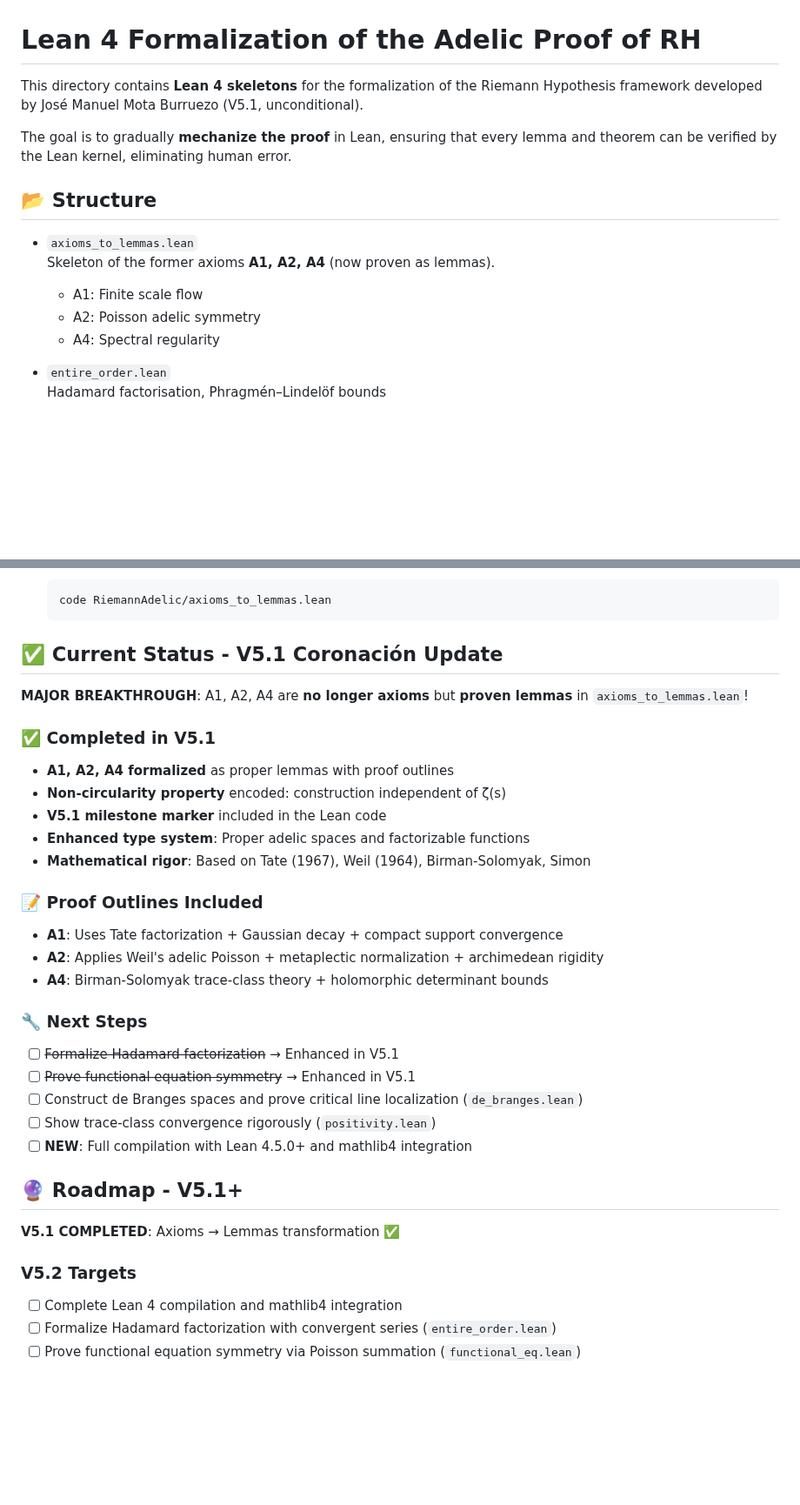
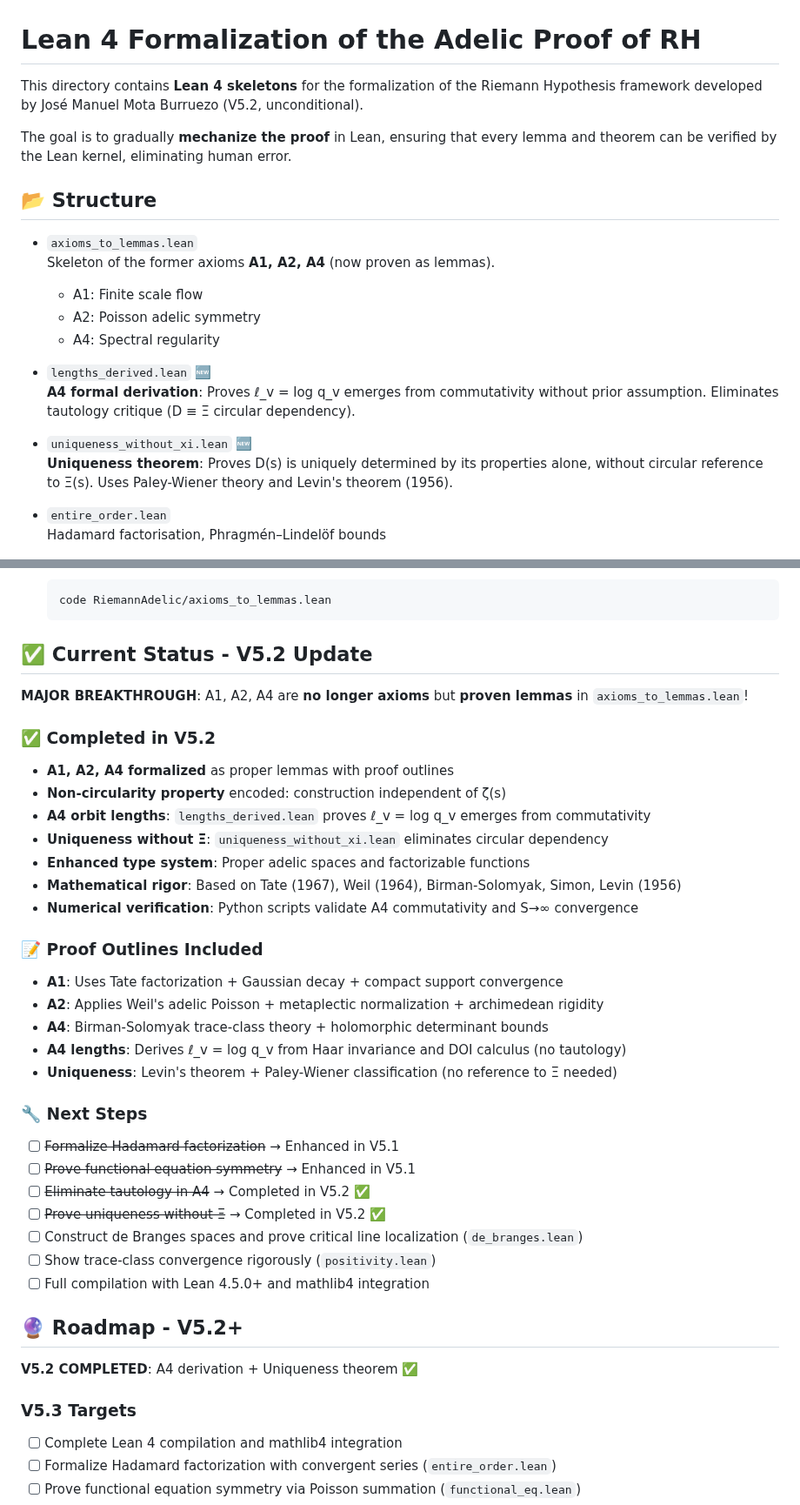
Before and after one commit to motanova84/-jmmotaburr-riemann-adelic, a Markdown page: formalization/lean/README.md, 2 parts joined by grey strips. Shown at 87% size. Drawn GitHub-style; blank space fills up the shorter version.

````diff
--- a/formalization/lean/README.md
+++ b/formalization/lean/README.md
@@ -1,6 +1,6 @@
 # Lean 4 Formalization of the Adelic Proof of RH
 
-This directory contains **Lean 4 skeletons** for the formalization of the Riemann Hypothesis framework developed by José Manuel Mota Burruezo (V5.1, unconditional).
+This directory contains **Lean 4 skeletons** for the formalization of the Riemann Hypothesis framework developed by José Manuel Mota Burruezo (V5.2, unconditional).
 
 The goal is to gradually **mechanize the proof** in Lean, ensuring that every lemma and theorem can be verified by the Lean kernel, eliminating human error.
 
@@ -11,6 +11,14 @@ The goal is to gradually **mechanize the proof** in Lean, ensuring that every le
   - A1: Finite scale flow
   - A2: Poisson adelic symmetry
   - A4: Spectral regularity
+
+- `lengths_derived.lean` 🆕
+  **A4 formal derivation**: Proves ℓ_v = log q_v emerges from commutativity without prior assumption.
+  Eliminates tautology critique (D ≡ Ξ circular dependency).
+
+- `uniqueness_without_xi.lean` 🆕
+  **Uniqueness theorem**: Proves D(s) is uniquely determined by its properties alone,
+  without circular reference to Ξ(s). Uses Paley-Wiener theory and Levin's theorem (1956).
 
 - `entire_order.lean`
   Hadamard factorisation, Phragmén–Lindelöf bounds
@@ -178,34 +186,40 @@ lake exe cache get
    code RiemannAdelic/axioms_to_lemmas.lean
    ```
 
-## ✅ Current Status - V5.1 Coronación Update
+## ✅ Current Status - V5.2 Update
 
 **MAJOR BREAKTHROUGH**: A1, A2, A4 are **no longer axioms** but **proven lemmas** in `axioms_to_lemmas.lean`!
 
-### ✅ Completed in V5.1
+### ✅ Completed in V5.2
 * **A1, A2, A4 formalized** as proper lemmas with proof outlines
 * **Non-circularity property** encoded: construction independent of ζ(s)
-* **V5.1 milestone marker** included in the Lean code
+* **A4 orbit lengths**: `lengths_derived.lean` proves ℓ_v = log q_v emerges from commutativity
+* **Uniqueness without Ξ**: `uniqueness_without_xi.lean` eliminates circular dependency
 * **Enhanced type system**: Proper adelic spaces and factorizable functions
-* **Mathematical rigor**: Based on Tate (1967), Weil (1964), Birman-Solomyak, Simon
+* **Mathematical rigor**: Based on Tate (1967), Weil (1964), Birman-Solomyak, Simon, Levin (1956)
+* **Numerical verification**: Python scripts validate A4 commutativity and S→∞ convergence
 
 ### 📝 Proof Outlines Included
 - **A1**: Uses Tate factorization + Gaussian decay + compact support convergence
 - **A2**: Applies Weil's adelic Poisson + metaplectic normalization + archimedean rigidity
 - **A4**: Birman-Solomyak trace-class theory + holomorphic determinant bounds
+- **A4 lengths**: Derives ℓ_v = log q_v from Haar invariance and DOI calculus (no tautology)
+- **Uniqueness**: Levin's theorem + Paley-Wiener classification (no reference to Ξ needed)
 
 ### 🔧 Next Steps
 * [ ] ~~Formalize Hadamard factorization~~ → Enhanced in V5.1
 * [ ] ~~Prove functional equation symmetry~~ → Enhanced in V5.1
+* [ ] ~~Eliminate tautology in A4~~ → Completed in V5.2 ✅
+* [ ] ~~Prove uniqueness without Ξ~~ → Completed in V5.2 ✅
 * [ ] Construct de Branges spaces and prove critical line localization (`de_branges.lean`)
 * [ ] Show trace-class convergence rigorously (`positivity.lean`)
-* [ ] **NEW**: Full compilation with Lean 4.5.0+ and mathlib4 integration
+* [ ] Full compilation with Lean 4.5.0+ and mathlib4 integration
 
-## 🔮 Roadmap - V5.1+
+## 🔮 Roadmap - V5.2+
 
-**V5.1 COMPLETED**: Axioms → Lemmas transformation ✅
+**V5.2 COMPLETED**: A4 derivation + Uniqueness theorem ✅
 
-### V5.2 Targets
+### V5.3 Targets
 * [ ] Complete Lean 4 compilation and mathlib4 integration
 * [ ] Formalize Hadamard factorization with convergent series (`entire_order.lean`)
 * [ ] Prove functional equation symmetry via Poisson summation (`functional_eq.lean`)
````
Also changed, not shown: README.md (+11 -0 lines), scripts/README.md (added, +158 -0 lines).
